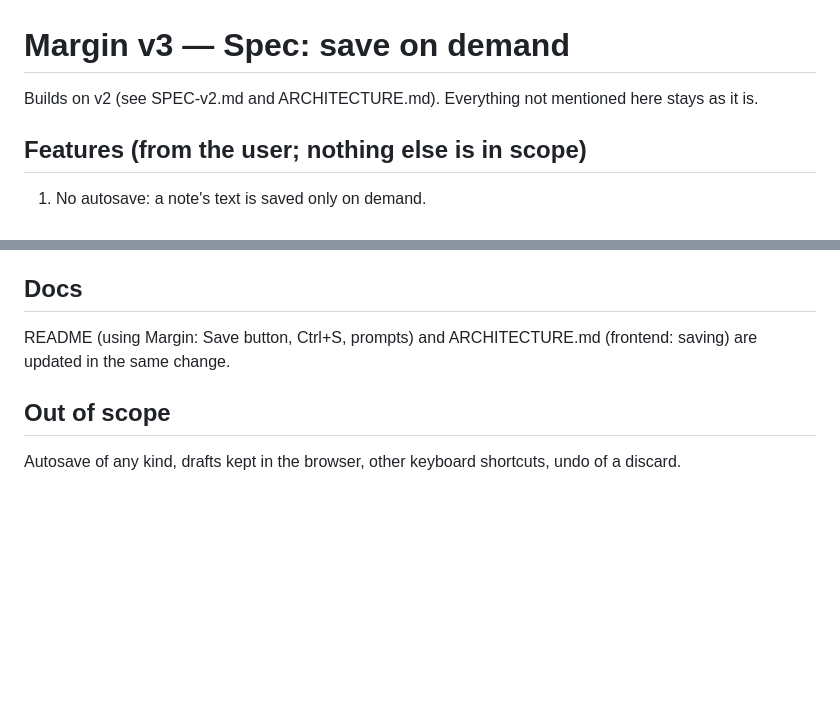
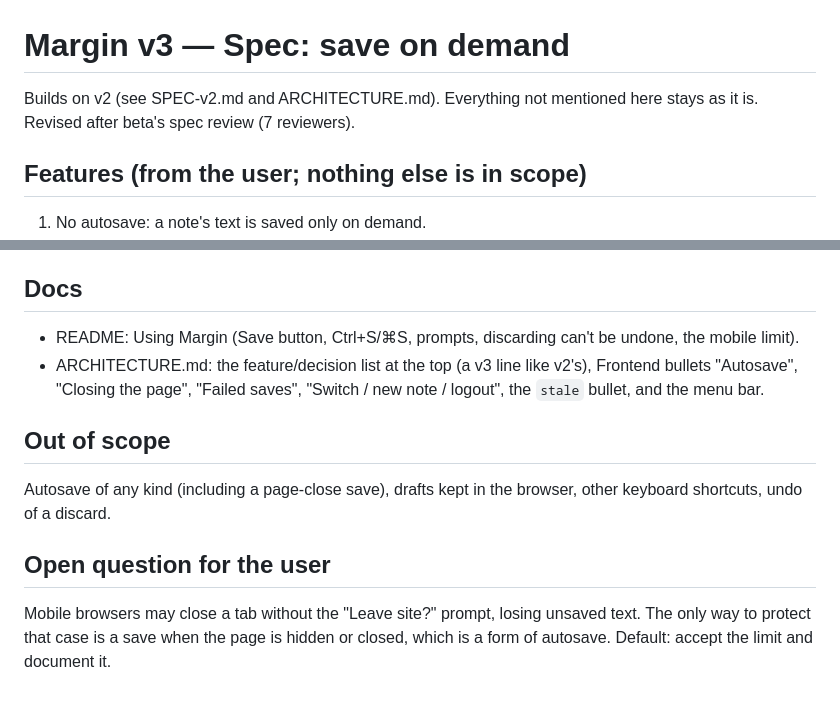
Before and after one commit to chyld/margin-notetaking-app, a Markdown page: SPEC-v3.md, 2 parts joined by grey strips. Drawn GitHub-style; blank space fills up the shorter version.

```diff
--- a/SPEC-v3.md
+++ b/SPEC-v3.md
@@ -1,7 +1,7 @@
 # Margin v3 — Spec: save on demand
 
 Builds on v2 (see SPEC-v2.md and ARCHITECTURE.md). Everything not mentioned
-here stays as it is.
+here stays as it is. Revised after beta's spec review (7 reviewers).
 
 ## Features (from the user; nothing else is in scope)
 
@@ -101,10 +175,20 @@ In the menu bar, at the right end (after the tags and tag input).
 
 ## Docs
 
-README (using Margin: Save button, Ctrl+S, prompts) and ARCHITECTURE.md
-(frontend: saving) are updated in the same change.
+- README: Using Margin (Save button, Ctrl+S/⌘S, prompts, discarding can't be
+  undone, the mobile limit).
+- ARCHITECTURE.md: the feature/decision list at the top (a v3 line like v2's),
+  Frontend bullets "Autosave", "Closing the page", "Failed saves", "Switch /
+  new note / logout", the `stale` bullet, and the menu bar.
 
 ## Out of scope
 
-Autosave of any kind, drafts kept in the browser, other keyboard shortcuts,
-undo of a discard.
+Autosave of any kind (including a page-close save), drafts kept in the
+browser, other keyboard shortcuts, undo of a discard.
+
+## Open question for the user
+
+Mobile browsers may close a tab without the "Leave site?" prompt, losing
+unsaved text. The only way to protect that case is a save when the page is
+hidden or closed, which is a form of autosave. Default: accept the limit and
+document it.
```
Also changed, not shown: other parts of SPEC-v3.md (+130 -56 lines).
